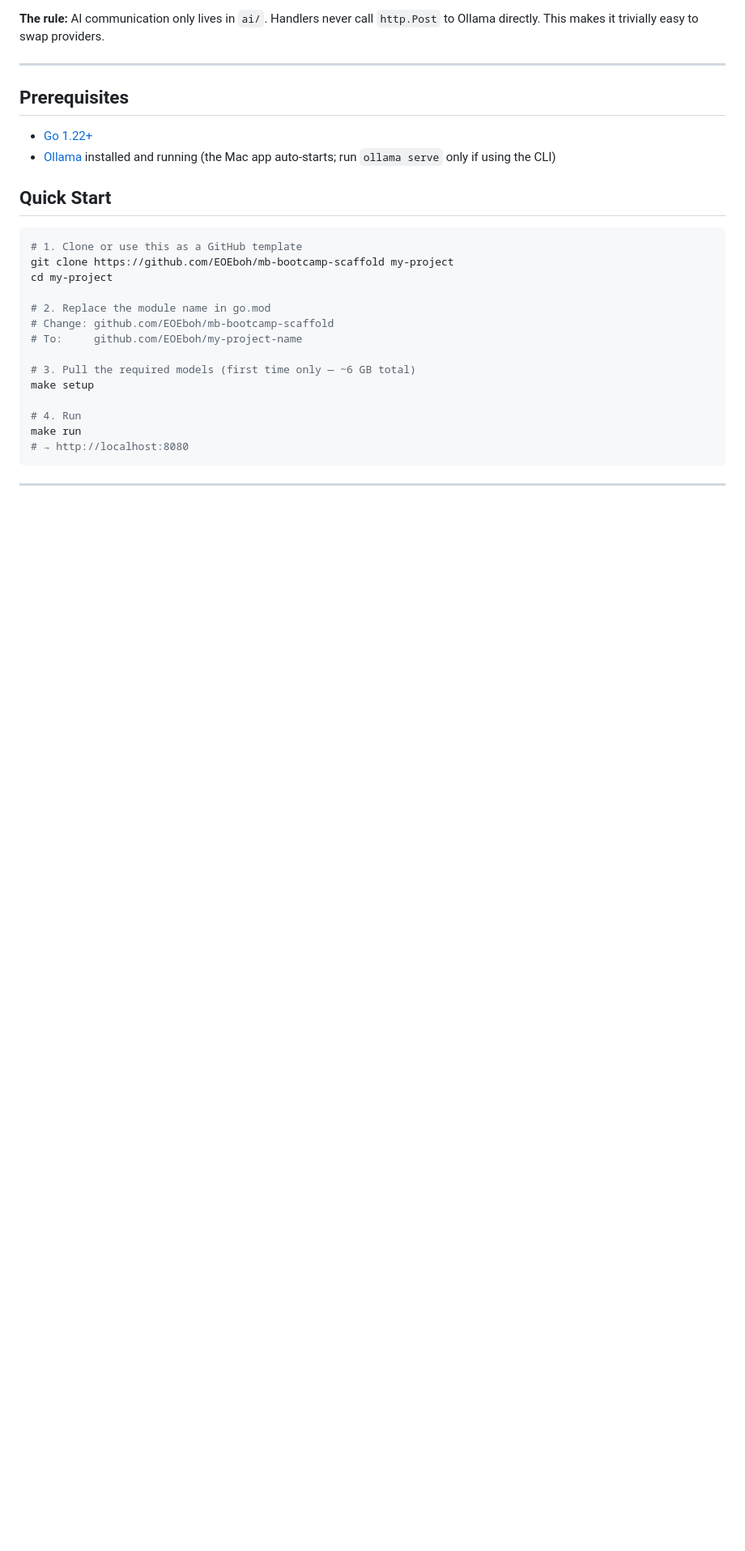
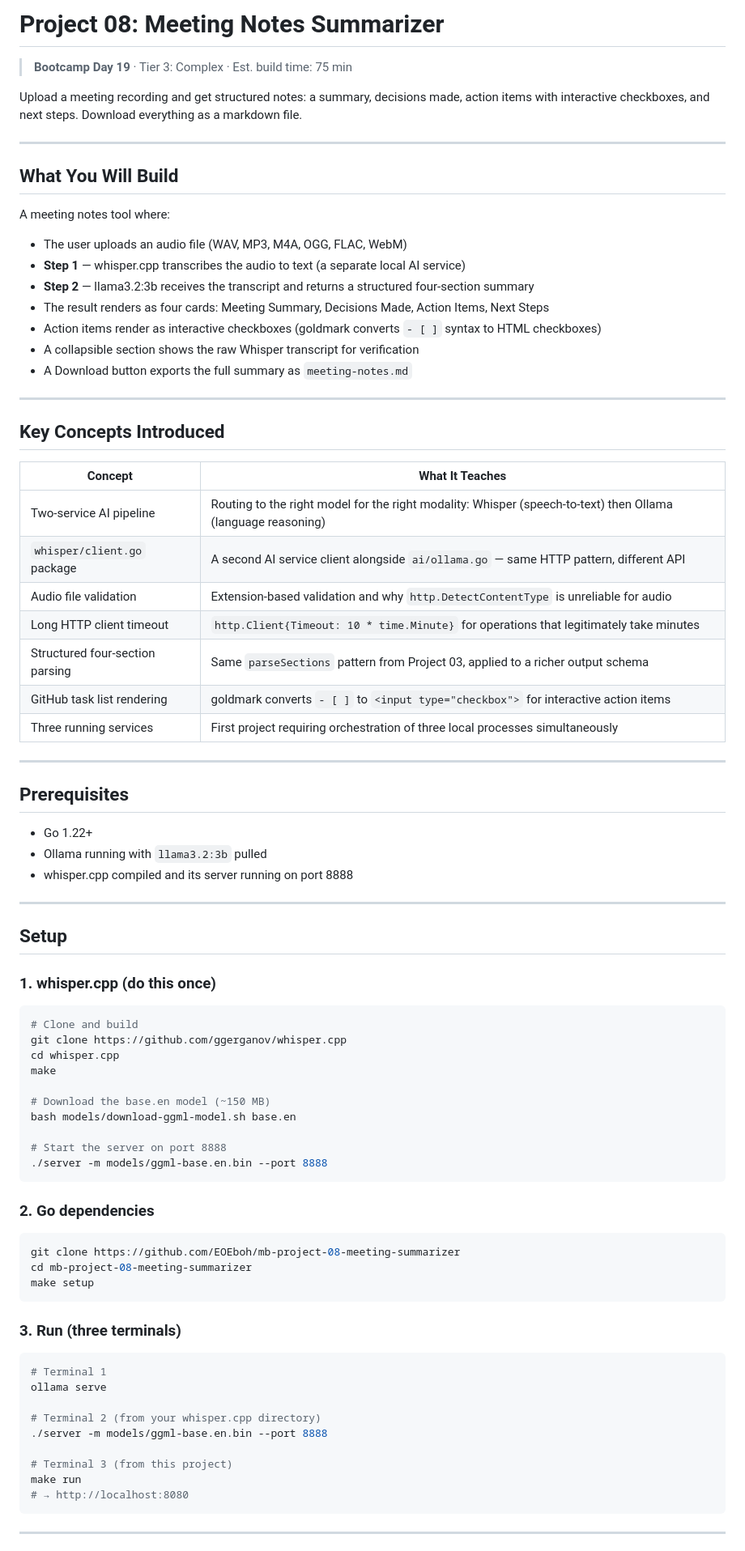
Before and after one commit to EOEboh/mb-project-08-meeting-summarizer, a Markdown page: README.md, the part around one of its changes. Shown at 81% size. Drawn GitHub-style; blank space fills up the shorter version.

````diff
--- a/README.md
+++ b/README.md
@@ -1,27 +1,82 @@
-**The rule:** AI communication only lives in `ai/`. Handlers never call `http.Post` to Ollama directly. This makes it trivially easy to swap providers.
+# Project 08: Meeting Notes Summarizer
+
+> **Bootcamp Day 19** · Tier 3: Complex · Est. build time: 75 min
+
+Upload a meeting recording and get structured notes: a summary, decisions made, action items with interactive checkboxes, and next steps. Download everything as a markdown file.
+
+---
+
+## What You Will Build
+
+A meeting notes tool where:
+
+- The user uploads an audio file (WAV, MP3, M4A, OGG, FLAC, WebM)
+- **Step 1** — whisper.cpp transcribes the audio to text (a separate local AI service)
+- **Step 2** — llama3.2:3b receives the transcript and returns a structured four-section summary
+- The result renders as four cards: Meeting Summary, Decisions Made, Action Items, Next Steps
+- Action items render as interactive checkboxes (goldmark converts `- [ ]` syntax to HTML checkboxes)
+- A collapsible section shows the raw Whisper transcript for verification
+- A Download button exports the full summary as `meeting-notes.md`
+
+---
+
+## Key Concepts Introduced
+
+| Concept | What It Teaches |
+|---|---|
+| Two-service AI pipeline | Routing to the right model for the right modality: Whisper (speech-to-text) then Ollama (language reasoning) |
+| `whisper/client.go` package | A second AI service client alongside `ai/ollama.go` — same HTTP pattern, different API |
+| Audio file validation | Extension-based validation and why `http.DetectContentType` is unreliable for audio |
+| Long HTTP client timeout | `http.Client{Timeout: 10 * time.Minute}` for operations that legitimately take minutes |
+| Structured four-section parsing | Same `parseSections` pattern from Project 03, applied to a richer output schema |
+| GitHub task list rendering | goldmark converts `- [ ]` to `<input type="checkbox">` for interactive action items |
+| Three running services | First project requiring orchestration of three local processes simultaneously |
 
 ---
 
 ## Prerequisites
 
-- [Go 1.22+](https://go.dev/dl/)
-- [Ollama](https://ollama.com) installed and running (the Mac app auto-starts; run `ollama serve` only if using the CLI)
+- Go 1.22+
+- Ollama running with `llama3.2:3b` pulled
+- whisper.cpp compiled and its server running on port 8888
 
-## Quick Start
+---
+
+## Setup
+
+### 1. whisper.cpp (do this once)
 
 ```bash
-# 1. Clone or use this as a GitHub template
-git clone https://github.com/EOEboh/mb-bootcamp-scaffold my-project
-cd my-project
+# Clone and build
+git clone https://github.com/ggerganov/whisper.cpp
+cd whisper.cpp
+make
 
-# 2. Replace the module name in go.mod
-# Change: github.com/EOEboh/mb-bootcamp-scaffold
-# To:     github.com/EOEboh/my-project-name
+# Download the base.en model (~150 MB)
+bash models/download-ggml-model.sh base.en
 
-# 3. Pull the required models (first time only — ~6 GB total)
+# Start the server on port 8888
+./server -m models/ggml-base.en.bin --port 8888
+```
+
+### 2. Go dependencies
+
+```bash
+git clone https://github.com/EOEboh/mb-project-08-meeting-summarizer
+cd mb-project-08-meeting-summarizer
 make setup
+```
 
-# 4. Run
+### 3. Run (three terminals)
+
+```bash
+# Terminal 1
+ollama serve
+
+# Terminal 2 (from your whisper.cpp directory)
+./server -m models/ggml-base.en.bin --port 8888
+
+# Terminal 3 (from this project)
 make run
 # → http://localhost:8080
 ```
````
Also changed, not shown: other parts of README.md (+98 -37 lines).
